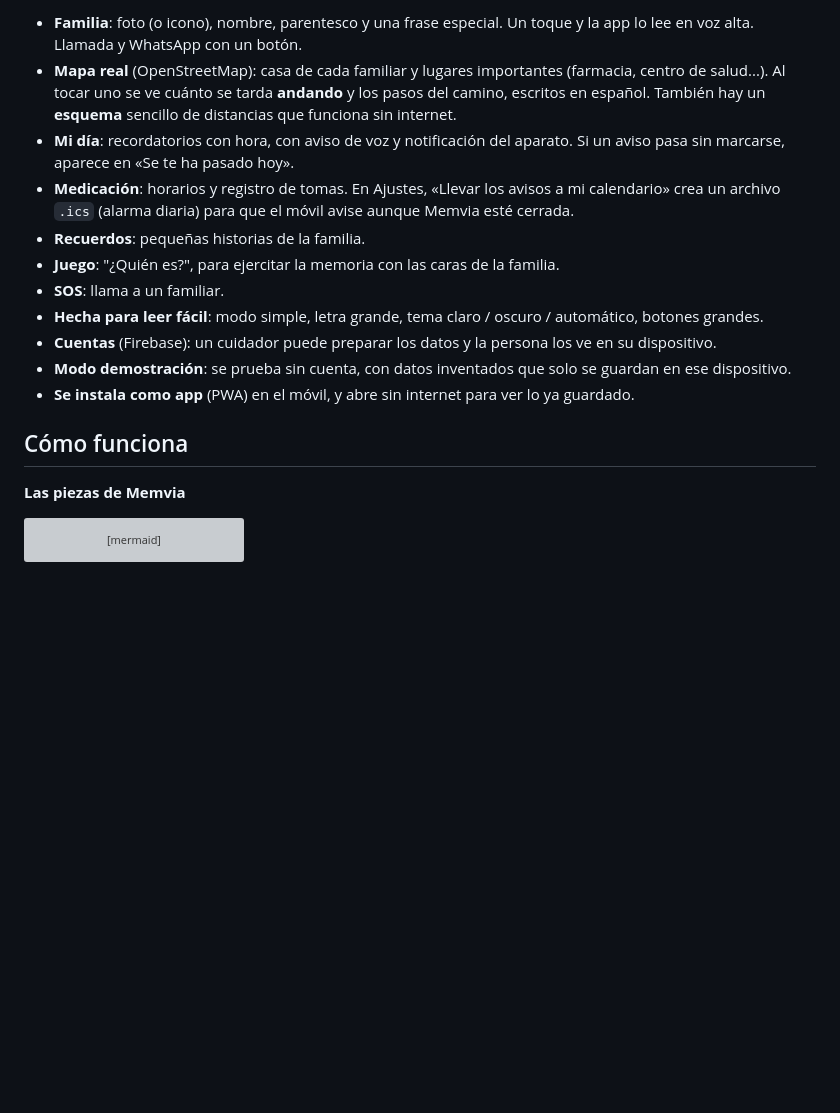
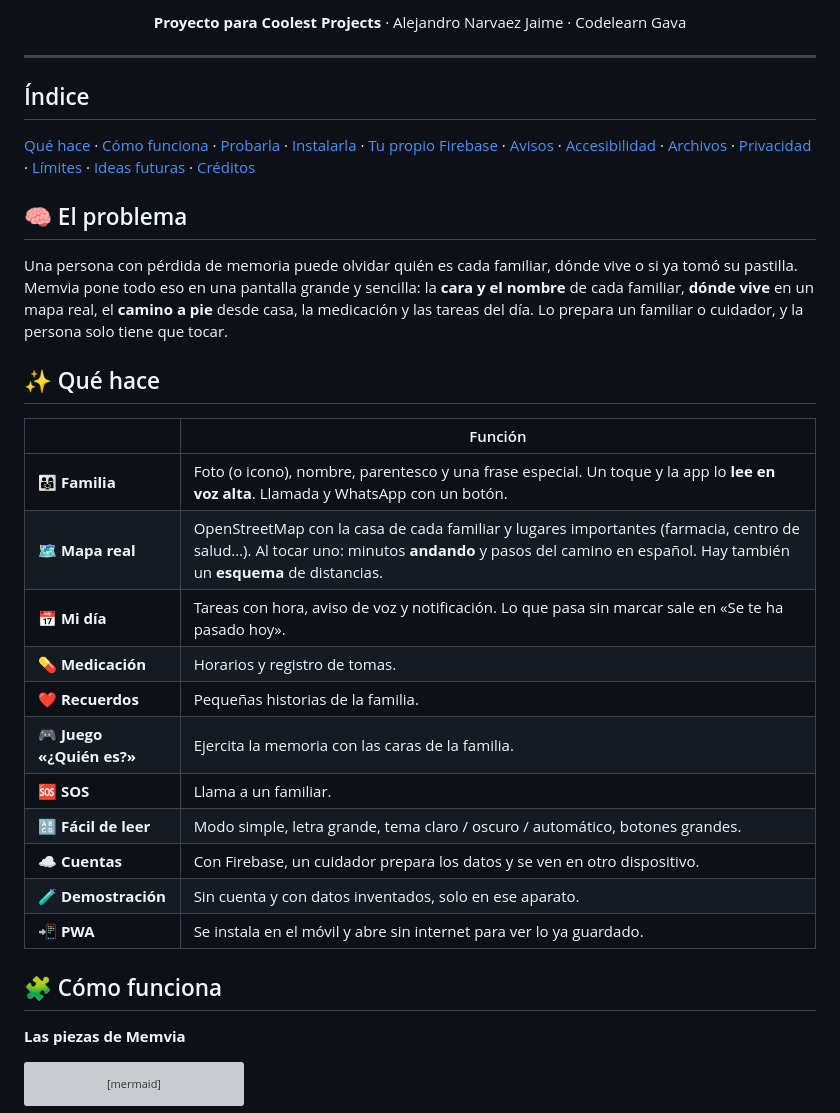
Before and after one commit to Alejandro22410/Memvia, a Markdown page: README.md, the part around one of its changes. Drawn GitHub-style; blank space fills up the shorter version; grey boxes are pictures that could not be loaded.

```diff
--- a/README.md
+++ b/README.md
@@ -12,17 +13,35 @@ Memvia es una app para ayudar a las personas con problemas de pérdida de memori
 
-- **Familia**: foto (o icono), nombre, parentesco y una frase especial. Un toque y la app lo lee en voz alta. Llamada y WhatsApp con un botón.
-- **Mapa real** (OpenStreetMap): casa de cada familiar y lugares importantes (farmacia, centro de salud...). Al tocar uno se ve cuánto se tarda **andando** y los pasos del camino, escritos en español. También hay un **esquema** sencillo de distancias que funciona sin internet.
-- **Mi día**: recordatorios con hora, con aviso de voz y notificación del aparato. Si un aviso pasa sin marcarse, aparece en «Se te ha pasado hoy».
-- **Medicación**: horarios y registro de tomas. En Ajustes, «Llevar los avisos a mi calendario» crea un archivo `.ics` (alarma diaria) para que el móvil avise aunque Memvia esté cerrada.
-- **Recuerdos**: pequeñas historias de la familia.
-- **Juego**: "¿Quién es?", para ejercitar la memoria con las caras de la familia.
-- **SOS**: llama a un familiar.
-- **Hecha para leer fácil**: modo simple, letra grande, tema claro / oscuro / automático, botones grandes.
-- **Cuentas** (Firebase): un cuidador puede preparar los datos y la persona los ve en su dispositivo.
-- **Modo demostración**: se prueba sin cuenta, con datos inventados que solo se guardan en ese dispositivo.
-- **Se instala como app** (PWA) en el móvil, y abre sin internet para ver lo ya guardado.
+**Proyecto para Coolest Projects** · Alejandro Narvaez Jaime · Codelearn Gava
 
-## Cómo funciona
+</div>
+
+---
+
+## Índice
+
+[Qué hace](#-qué-hace) · [Cómo funciona](#-cómo-funciona) · [Probarla](#-probarla) · [Instalarla](#-instalarla-como-app) · [Tu propio Firebase](#-poner-tu-propia-cuenta-de-firebase) · [Avisos](#-avisos) · [Accesibilidad](#-accesibilidad) · [Archivos](#-archivos) · [Privacidad](#-privacidad-y-legal) · [Límites](#-límites) · [Ideas futuras](#-ideas-futuras) · [Créditos](#-créditos)
+
+## 🧠 El problema
+
+Una persona con pérdida de memoria puede olvidar quién es cada familiar, dónde vive o si ya tomó su pastilla. Memvia pone todo eso en una pantalla grande y sencilla: la **cara y el nombre** de cada familiar, **dónde vive** en un mapa real, el **camino a pie** desde casa, la medicación y las tareas del día. Lo prepara un familiar o cuidador, y la persona solo tiene que tocar.
+
+## ✨ Qué hace
+
+| | Función |
+|---|---|
+| 👨‍👩‍👧 **Familia** | Foto (o icono), nombre, parentesco y una frase especial. Un toque y la app lo **lee en voz alta**. Llamada y WhatsApp con un botón. |
+| 🗺️ **Mapa real** | OpenStreetMap con la casa de cada familiar y lugares importantes (farmacia, centro de salud…). Al tocar uno: minutos **andando** y pasos del camino en español. Hay también un **esquema** de distancias. |
+| 📅 **Mi día** | Tareas con hora, aviso de voz y notificación. Lo que pasa sin marcar sale en «Se te ha pasado hoy». |
+| 💊 **Medicación** | Horarios y registro de tomas. |
+| ❤️ **Recuerdos** | Pequeñas historias de la familia. |
+| 🎮 **Juego «¿Quién es?»** | Ejercita la memoria con las caras de la familia. |
+| 🆘 **SOS** | Llama a un familiar. |
+| 🔠 **Fácil de leer** | Modo simple, letra grande, tema claro / oscuro / automático, botones grandes. |
+| ☁️ **Cuentas** | Con Firebase, un cuidador prepara los datos y se ven en otro dispositivo. |
+| 🧪 **Demostración** | Sin cuenta y con datos inventados, solo en ese aparato. |
+| 📲 **PWA** | Se instala en el móvil y abre sin internet para ver lo ya guardado. |
+
+## 🧩 Cómo funciona
 
 **Las piezas de Memvia**
 
```
Also changed, not shown: other parts of README.md (+57 -35 lines).
